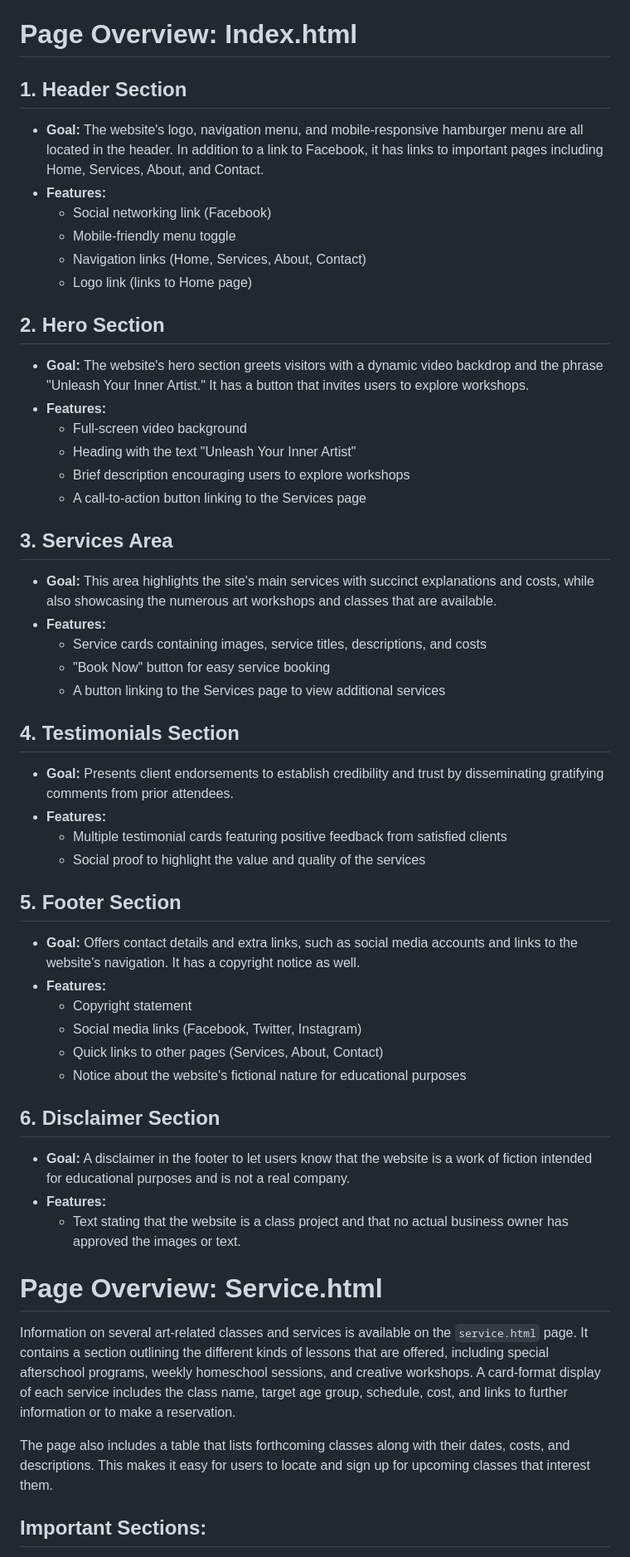
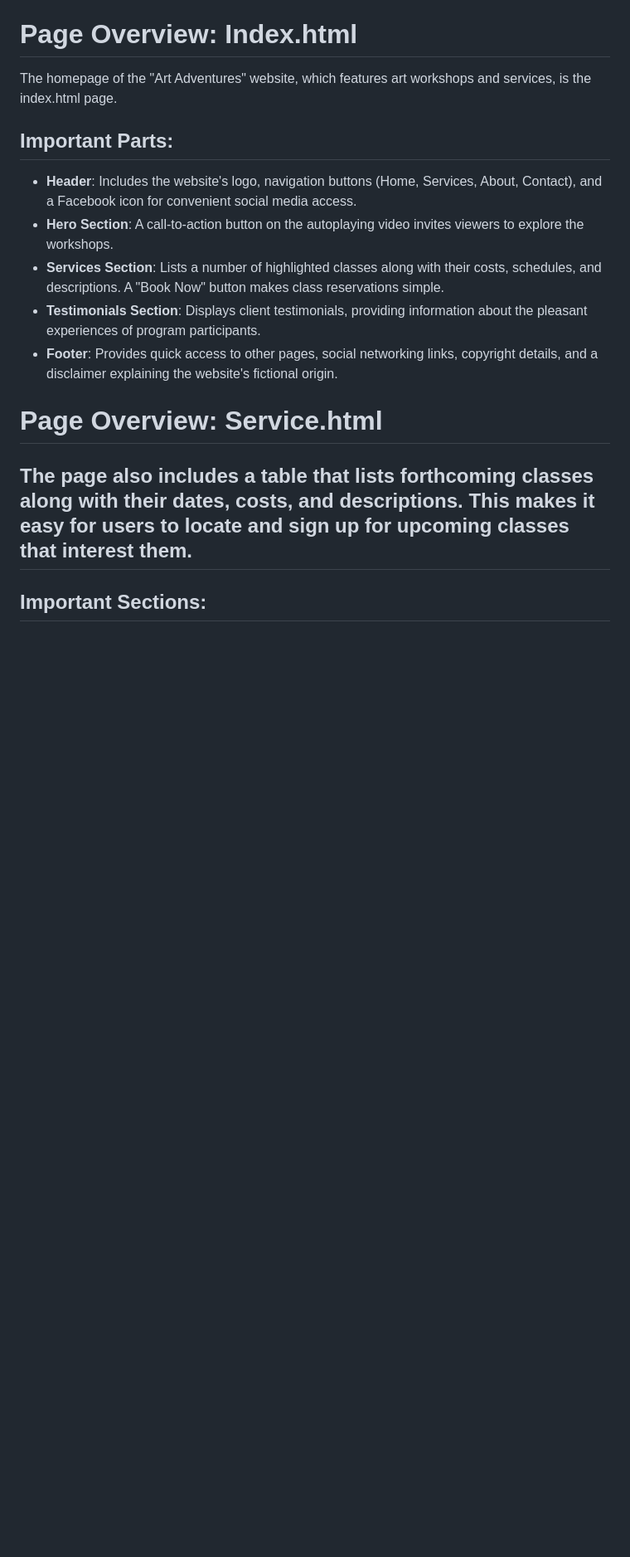
Before and after one commit to nic-dgl103-f24-cvs1/project-Varunkanth471, a Markdown page: README.md, the part around the change printed below. Shown: that part at 83% size. Drawn GitHub-style; blank space fills up the shorter version.

```diff
--- a/README.md
+++ b/README.md
@@ -160,53 +160,20 @@ The site has a generic vibe because of the typefaces' simplicity and default sty
 
 # Page Overview: Index.html
 
-## 1. **Header Section**
-   - **Goal:** The website's logo, navigation menu, and mobile-responsive hamburger menu are all located in the header. In addition to a link to Facebook, it has links to important pages including Home, Services, About, and Contact.
-   - **Features:**
-     - Social networking link (Facebook)
-     - Mobile-friendly menu toggle
-     - Navigation links (Home, Services, About, Contact)
-     - Logo link (links to Home page)
+The homepage of the "Art Adventures" website, which features art workshops and services, is the index.html page.
 
-## 2. **Hero Section**
-   - **Goal:** The website's hero section greets visitors with a dynamic video backdrop and the phrase "Unleash Your Inner Artist." It has a button that invites users to explore workshops.
-   - **Features:**
-     - Full-screen video background
-     - Heading with the text "Unleash Your Inner Artist"
-     - Brief description encouraging users to explore workshops
-     - A call-to-action button linking to the Services page
+## Important Parts:
 
-## 3. **Services Area**
-   - **Goal:** This area highlights the site's main services with succinct explanations and costs, while also showcasing the numerous art workshops and classes that are available.
-   - **Features:**
-     - Service cards containing images, service titles, descriptions, and costs
-     - "Book Now" button for easy service booking
-     - A button linking to the Services page to view additional services
-
-## 4. **Testimonials Section**
-   - **Goal:** Presents client endorsements to establish credibility and trust by disseminating gratifying comments from prior attendees.
-   - **Features:**
-     - Multiple testimonial cards featuring positive feedback from satisfied clients
-     - Social proof to highlight the value and quality of the services
-
-## 5. **Footer Section**
-   - **Goal:** Offers contact details and extra links, such as social media accounts and links to the website's navigation. It has a copyright notice as well.
-   - **Features:**
-     - Copyright statement
-     - Social media links (Facebook, Twitter, Instagram)
-     - Quick links to other pages (Services, About, Contact)
-     - Notice about the website's fictional nature for educational purposes
-
-## 6. **Disclaimer Section**
-   - **Goal:** A disclaimer in the footer to let users know that the website is a work of fiction intended for educational purposes and is not a real company.
-   - **Features:**
-     - Text stating that the website is a class project and that no actual business owner has approved the images or text.
+- **Header**: Includes the website's logo, navigation buttons (Home, Services, About, Contact), and a Facebook icon for convenient social media access.
+- **Hero Section**: A call-to-action button on the autoplaying video invites viewers to explore the workshops.
+- **Services Section**: Lists a number of highlighted classes along with their costs, schedules, and descriptions. A "Book Now" button makes class reservations
+                        simple.
+- **Testimonials Section**: Displays client testimonials, providing information about the pleasant experiences of program participants.
+- **Footer**: Provides quick access to other pages, social networking links, copyright details, and a disclaimer explaining the website's fictional origin.
 
 # Page Overview: Service.html
 
-Information on several art-related classes and services is available on the `service.html` page. It contains a section outlining the different kinds of lessons that are offered, including special afterschool programs, weekly homeschool sessions, and creative workshops. A card-format display of each service includes the class name, target age group, schedule, cost, and links to further information or to make a reservation.
-
-The page also includes a table that lists forthcoming classes along with their dates, costs, and descriptions. This makes it easy for users to locate and sign up for upcoming classes that interest them.
+## The page also includes a table that lists forthcoming classes along with their dates, costs, and descriptions. This makes it easy for users to locate and sign up for upcoming classes that interest them.
 
 ## Important Sections:
 
```
Also changed, not shown: other parts of README.md (+0 -2 lines).
